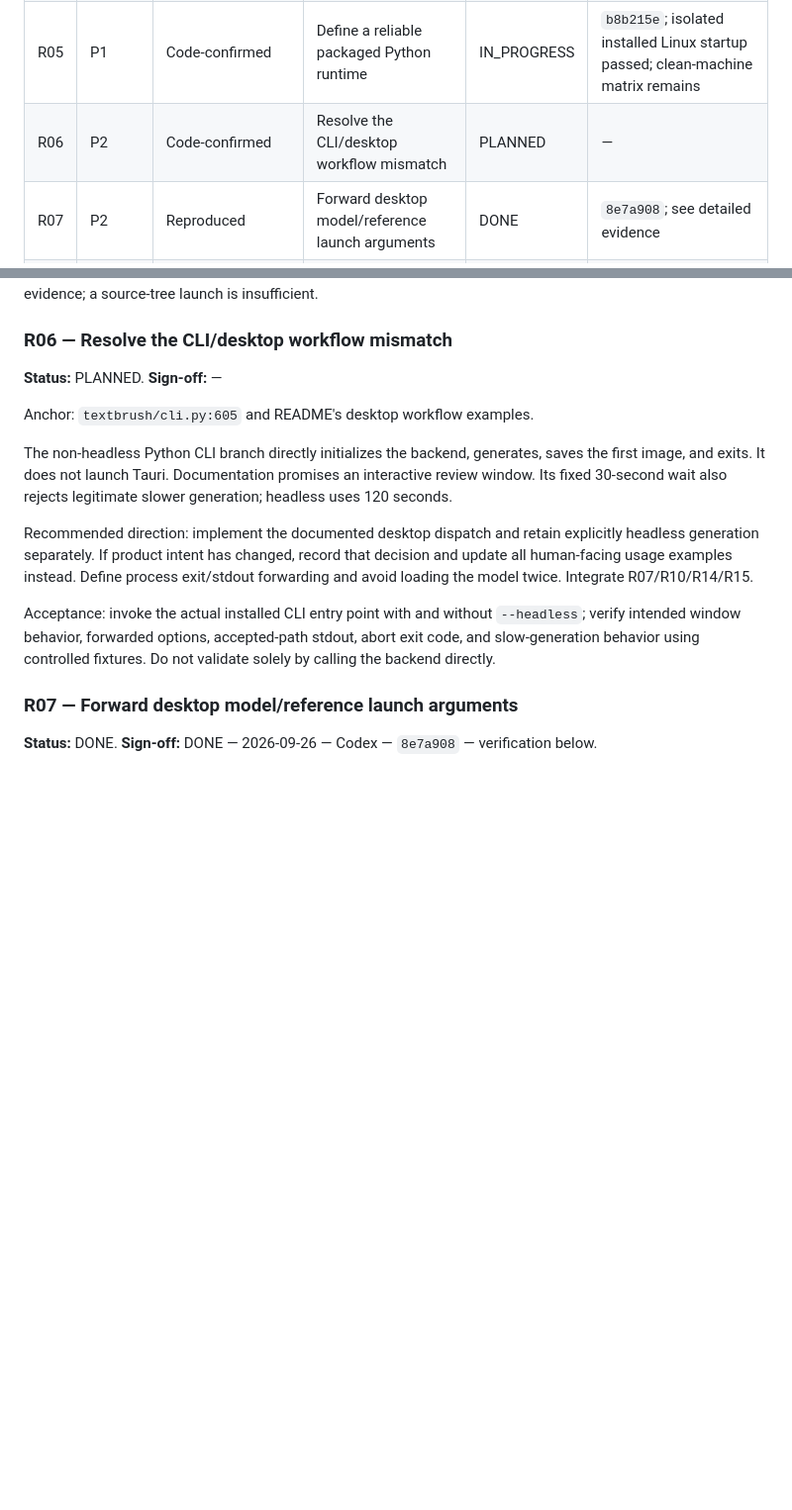
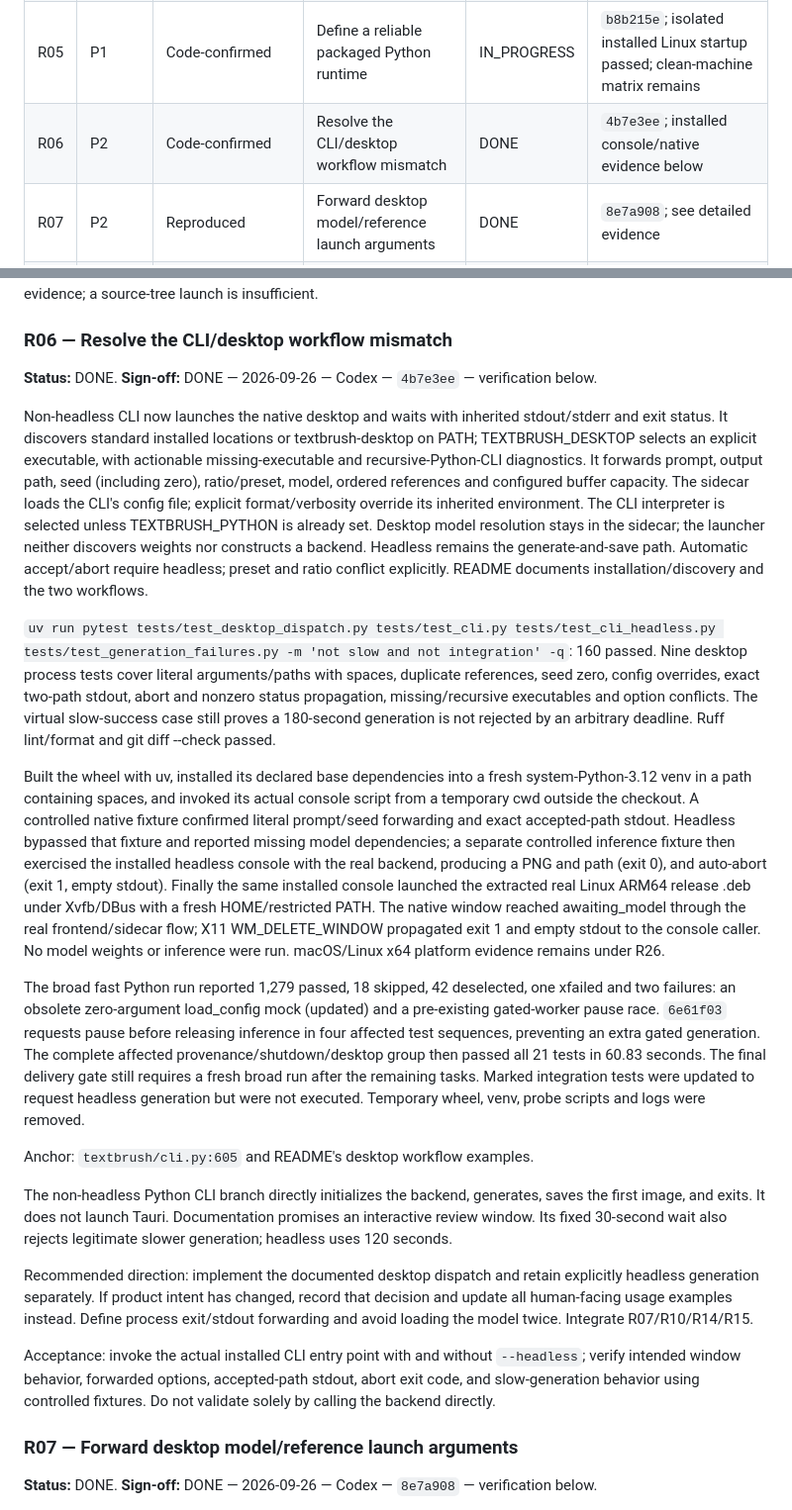
Before and after one commit to 941design/textbrush, a Markdown page: docs/review-handover-2026-09-26.md, 2 parts joined by grey strips. Shown at 99% size. Drawn GitHub-style; blank space fills up the shorter version.

Commit message:
docs: sign off CLI desktop dispatch with installed evidence

```diff
--- a/docs/review-handover-2026-09-26.md
+++ b/docs/review-handover-2026-09-26.md
@@ -39,7 +39,7 @@ For each task replace its sign-off line with: `DONE — YYYY-MM-DD — implement
 | R03 | P1 | Reproduced | Make base wheel installation importable | DONE | `0b5563a`; installed model-extra evidence below |
 | R04 | P1 | Code-confirmed | Install frontend dependencies in release CI | IN_PROGRESS | `6557895`; remaining platform/runtime validation below |
 | R05 | P1 | Code-confirmed | Define a reliable packaged Python runtime | IN_PROGRESS | `b8b215e`; isolated installed Linux startup passed; clean-machine matrix remains |
-| R06 | P2 | Code-confirmed | Resolve the CLI/desktop workflow mismatch | PLANNED | — |
+| R06 | P2 | Code-confirmed | Resolve the CLI/desktop workflow mismatch | DONE | `4b7e3ee`; installed console/native evidence below |
 | R07 | P2 | Reproduced | Forward desktop model/reference launch arguments | DONE | `8e7a908`; see detailed evidence |
 | R08 | P2 | Reproduced | Make configuration changes and image publication atomic | DONE | `52036ba`; see detailed evidence |
 | R09 | P2 | Reproduced | Encode actual JPEG output when requested | DONE | `7472c1b`; see detailed evidence |
@@ -160,7 +160,15 @@ Acceptance: launch an installed app outside the repository, without the build us
 
 ### R06 — Resolve the CLI/desktop workflow mismatch
 
-**Status:** PLANNED. **Sign-off:** —
+**Status:** DONE. **Sign-off:** DONE — 2026-09-26 — Codex — `4b7e3ee` — verification below.
+
+Non-headless CLI now launches the native desktop and waits with inherited stdout/stderr and exit status. It discovers standard installed locations or textbrush-desktop on PATH; TEXTBRUSH_DESKTOP selects an explicit executable, with actionable missing-executable and recursive-Python-CLI diagnostics. It forwards prompt, output path, seed (including zero), ratio/preset, model, ordered references and configured buffer capacity. The sidecar loads the CLI's config file; explicit format/verbosity override its inherited environment. The CLI interpreter is selected unless TEXTBRUSH_PYTHON is already set. Desktop model resolution stays in the sidecar; the launcher neither discovers weights nor constructs a backend. Headless remains the generate-and-save path. Automatic accept/abort require headless; preset and ratio conflict explicitly. README documents installation/discovery and the two workflows.
+
+`uv run pytest tests/test_desktop_dispatch.py tests/test_cli.py tests/test_cli_headless.py tests/test_generation_failures.py -m 'not slow and not integration' -q`: 160 passed. Nine desktop process tests cover literal arguments/paths with spaces, duplicate references, seed zero, config overrides, exact two-path stdout, abort and nonzero status propagation, missing/recursive executables and option conflicts. The virtual slow-success case still proves a 180-second generation is not rejected by an arbitrary deadline. Ruff lint/format and git diff --check passed.
+
+Built the wheel with uv, installed its declared base dependencies into a fresh system-Python-3.12 venv in a path containing spaces, and invoked its actual console script from a temporary cwd outside the checkout. A controlled native fixture confirmed literal prompt/seed forwarding and exact accepted-path stdout. Headless bypassed that fixture and reported missing model dependencies; a separate controlled inference fixture then exercised the installed headless console with the real backend, producing a PNG and path (exit 0), and auto-abort (exit 1, empty stdout). Finally the same installed console launched the extracted real Linux ARM64 release .deb under Xvfb/DBus with a fresh HOME/restricted PATH. The native window reached awaiting_model through the real frontend/sidecar flow; X11 WM_DELETE_WINDOW propagated exit 1 and empty stdout to the console caller. No model weights or inference were run. macOS/Linux x64 platform evidence remains under R26.
+
+The broad fast Python run reported 1,279 passed, 18 skipped, 42 deselected, one xfailed and two failures: an obsolete zero-argument load_config mock (updated) and a pre-existing gated-worker pause race. `6e61f03` requests pause before releasing inference in four affected test sequences, preventing an extra gated generation. The complete affected provenance/shutdown/desktop group then passed all 21 tests in 60.83 seconds. The final delivery gate still requires a fresh broad run after the remaining tasks. Marked integration tests were updated to request headless generation but were not executed. Temporary wheel, venv, probe scripts and logs were removed.
 
 Anchor: `textbrush/cli.py:605` and README's desktop workflow examples.
 
```
Also changed, not shown: other parts of docs/review-handover-2026-09-26.md (+1 -1 lines).
